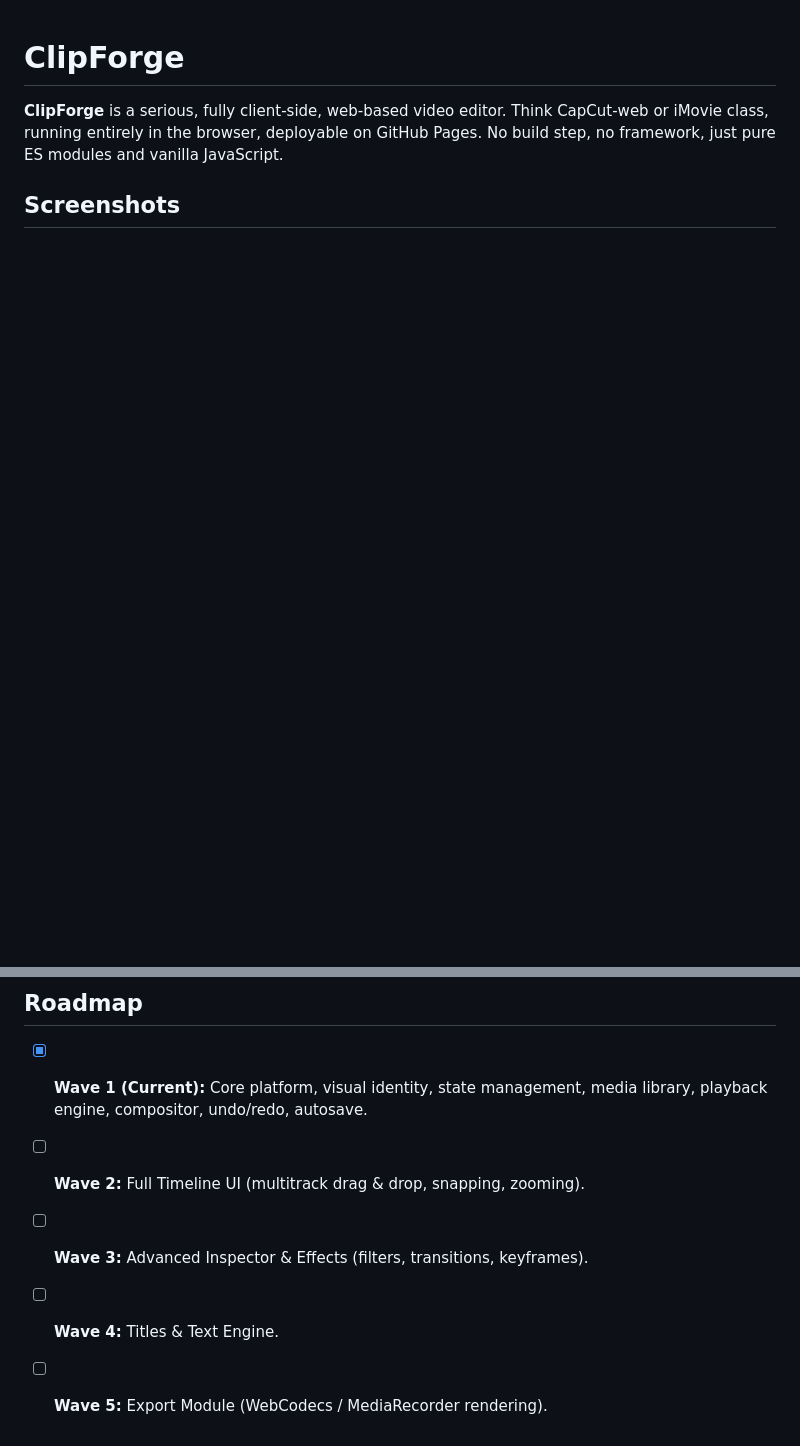
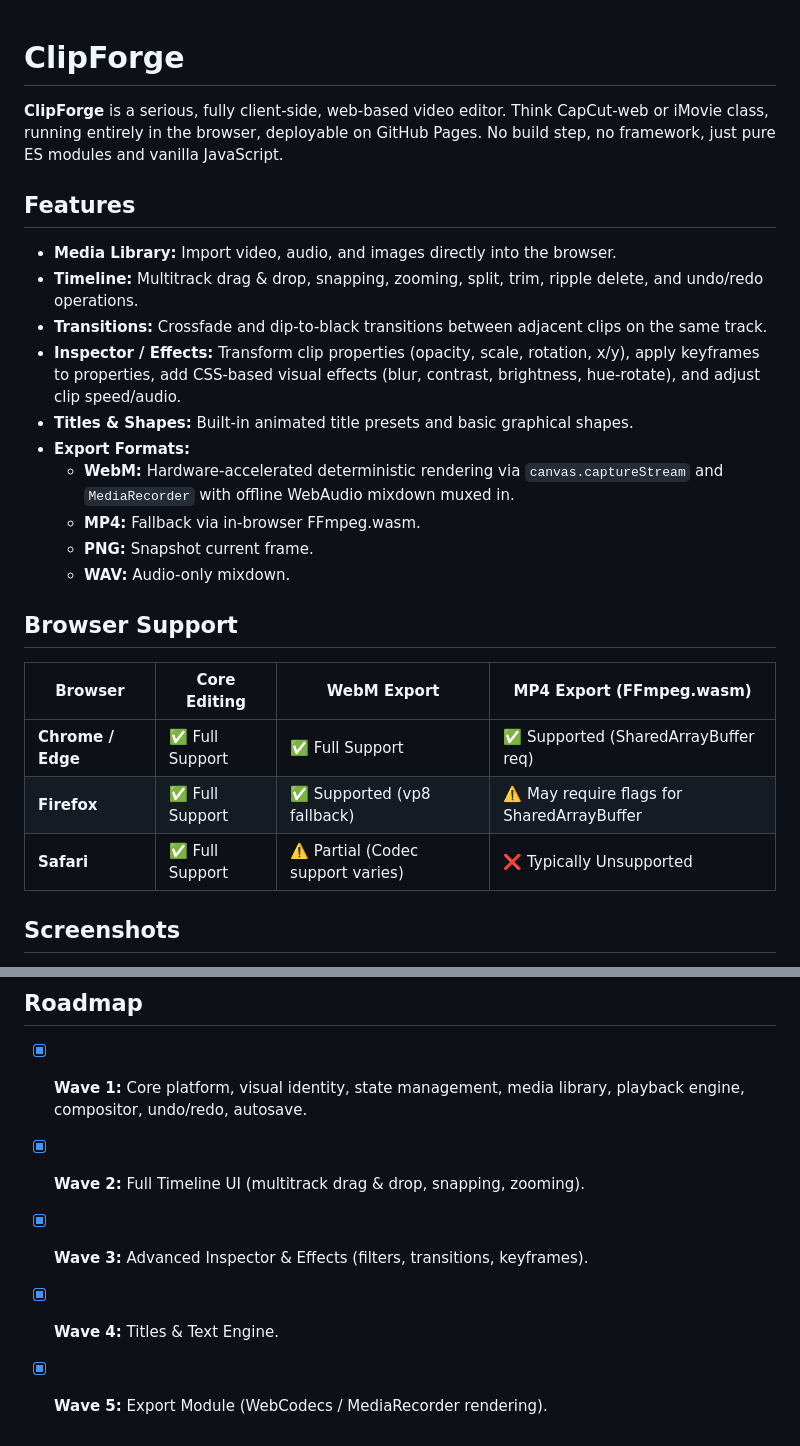
Before and after one commit to GagnDeep/clipforge, a Markdown page: README.md, 2 parts joined by grey strips. Drawn GitHub-style; blank space fills up the shorter version.

```diff
--- a/README.md
+++ b/README.md
@@ -2,4 +2,23 @@
 
 **ClipForge** is a serious, fully client-side, web-based video editor. Think CapCut-web or iMovie class, running entirely in the browser, deployable on GitHub Pages. No build step, no framework, just pure ES modules and vanilla JavaScript.
 
+## Features
+- **Media Library:** Import video, audio, and images directly into the browser.
+- **Timeline:** Multitrack drag & drop, snapping, zooming, split, trim, ripple delete, and undo/redo operations.
+- **Transitions:** Crossfade and dip-to-black transitions between adjacent clips on the same track.
+- **Inspector / Effects:** Transform clip properties (opacity, scale, rotation, x/y), apply keyframes to properties, add CSS-based visual effects (blur, contrast, brightness, hue-rotate), and adjust clip speed/audio.
+- **Titles & Shapes:** Built-in animated title presets and basic graphical shapes.
+- **Export Formats:**
+  - **WebM:** Hardware-accelerated deterministic rendering via `canvas.captureStream` and `MediaRecorder` with offline WebAudio mixdown muxed in.
+  - **MP4:** Fallback via in-browser FFmpeg.wasm.
+  - **PNG:** Snapshot current frame.
+  - **WAV:** Audio-only mixdown.
+
+## Browser Support
+| Browser | Core Editing | WebM Export | MP4 Export (FFmpeg.wasm) |
+| --- | --- | --- | --- |
+| **Chrome / Edge** | ✅ Full Support | ✅ Full Support | ✅ Supported (SharedArrayBuffer req) |
+| **Firefox** | ✅ Full Support | ✅ Supported (vp8 fallback) | ⚠️ May require flags for SharedArrayBuffer |
+| **Safari** | ✅ Full Support | ⚠️ Partial (Codec support varies) | ❌ Typically Unsupported |
+
 ## Screenshots
@@ -17,8 +44,8 @@ ClipForge is a completely client-side application with zero build steps. To run
 3. Open `http://localhost:8000` in your browser.
 
 ## Roadmap
-- [x] **Wave 1 (Current):** Core platform, visual identity, state management, media library, playback engine, compositor, undo/redo, autosave.
-- [ ] **Wave 2:** Full Timeline UI (multitrack drag & drop, snapping, zooming).
-- [ ] **Wave 3:** Advanced Inspector & Effects (filters, transitions, keyframes).
-- [ ] **Wave 4:** Titles & Text Engine.
-- [ ] **Wave 5:** Export Module (WebCodecs / MediaRecorder rendering).
+- [x] **Wave 1:** Core platform, visual identity, state management, media library, playback engine, compositor, undo/redo, autosave.
+- [x] **Wave 2:** Full Timeline UI (multitrack drag & drop, snapping, zooming).
+- [x] **Wave 3:** Advanced Inspector & Effects (filters, transitions, keyframes).
+- [x] **Wave 4:** Titles & Text Engine.
+- [x] **Wave 5:** Export Module (WebCodecs / MediaRecorder rendering).
```
Also changed, not shown: other parts of README.md (+9 -1 lines), docs/architecture.md (+6 -0 lines), docs/img/editor.jpg (added), docs/img/export.jpg (added), docs/img/titles.jpg (added), 5 other files.
